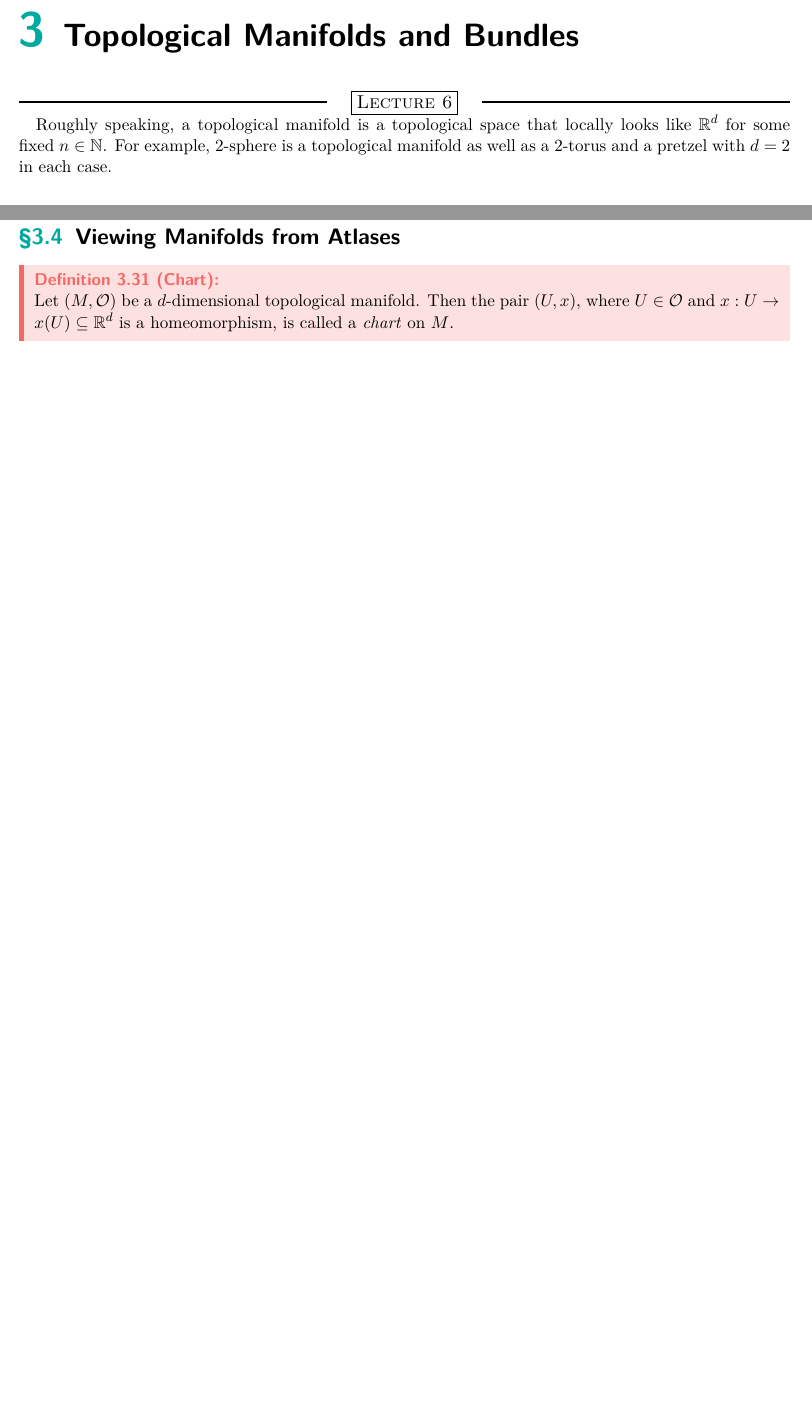
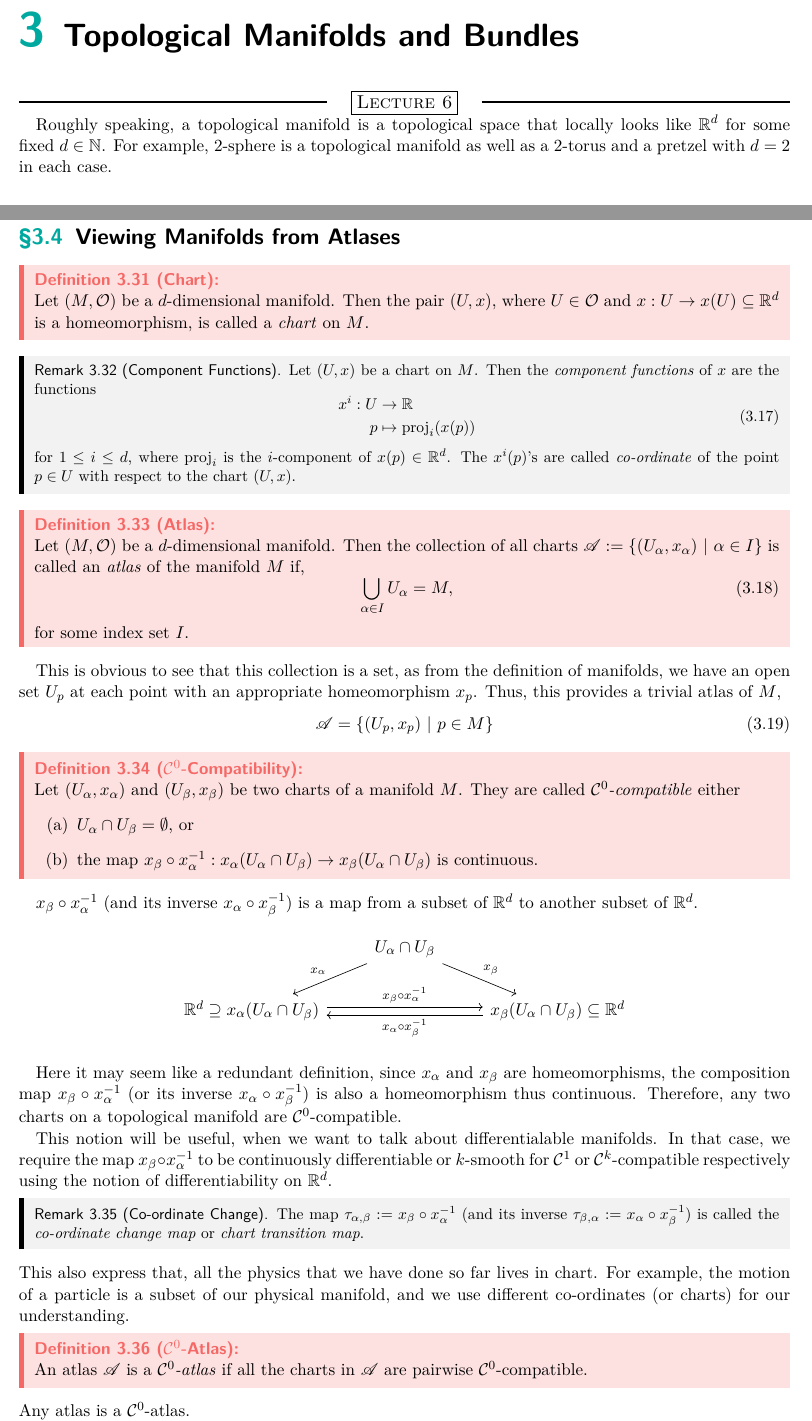
Before and after one commit to iamPiyushKrSingh/geometrical-anatomy-of-theoretical-physics, a LaTeX thesis (notes.tex, which reads Ch03 - Topological Manifolds and Bundles/lec06.tex): two parts of pages 38 and 44 of 44, joined at a grey line, cut so that both start at the same text, the shorter picture padded with empty space. Compiled offline with pdfLaTeX.

Commit message:
lec06 - 1:35:07

```diff
--- a/Ch03 - Topological Manifolds and Bundles/lec06.tex
+++ b/Ch03 - Topological Manifolds and Bundles/lec06.tex
@@ -1,6 +1,6 @@
 \lecture{6}
 
-Roughly speaking, a topological manifold is a topological space that locally looks like \(\R^d\) for some fixed \(n \in \N\). For example, 2-sphere is a topological manifold as well as a 2-torus and a pretzel with \(d = 2\) in each case.
+Roughly speaking, a topological manifold is a topological space that locally looks like \(\R^d\) for some fixed \(d \in \N\). For example, 2-sphere is a topological manifold as well as a 2-torus and a pretzel with \(d = 2\) in each case.
 
 \section{Definition and Construction of Topological Manifolds}
 
@@ -430,5 +430,61 @@ From now on, we will be focusing on locally trivial bundles unless mentioned oth
 \section{Viewing Manifolds from Atlases}
 
 \begin{definition}[Chart]\label{def:chart}
-	Let \((M, \O)\) be a \(d\)-dimensional topological manifold. Then the pair \((U, x)\), where \(U \in \O\) and \(x: U \to x(U) \subseteq \R^d\) is a homeomorphism, is called a \emph{chart} on \(M\).
+	Let \((M, \O)\) be a \(d\)-dimensional manifold. Then the pair \((U, x)\), where \(U \in \O\) and \(x: U \to x(U) \subseteq \R^d\) is a homeomorphism, is called a \emph{chart} on \(M\).
 \end{definition}
+
+\begin{remark}[Component Functions]\label{rem:component-functions}
+	Let \((U, x)\) be a chart on \(M\). Then the \emph{component functions} of \(x\) are the functions
+	\begin{equation}
+		\begin{aligned}
+			x^i: U & \to \R                \\
+			p      & \mapsto \proj_i(x(p))
+		\end{aligned}
+	\end{equation}
+	for \(1 \le i \le d\), where \(\proj_i\) is the \(i\)-component of \(x(p) \in \R^d\). The \(x^i(p)\)'s are called \emph{co-ordinate} of the point \(p \in U\) with respect to the chart \((U, x)\).
+\end{remark}
+
+\begin{definition}[Atlas]\label{def:atlas}
+	Let \((M, \O)\) be a \(d\)-dimensional manifold. Then the collection of all charts \(\mathscr{A} := \qty{(U_\alpha, x_\alpha) \mid \alpha \in I}\) is called an \emph{atlas} of the manifold \(M\) if,
+	\begin{equation}
+		\bigcup_{\alpha \in I} U_\alpha = M,
+	\end{equation}
+	for some index set \(I\).
+\end{definition}
+
+This is obvious to see that this collection is a set, as from the definition of manifolds, we have an open set \(U_p\) at each point with an appropriate homeomorphism \(x_p\). Thus, this provides a trivial atlas of \(M\),
+\begin{equation}
+	\mathscr{A} = \qty{(U_p, x_p) \mid p \in M}
+\end{equation}
+
+\begin{definition}[\(\SC^0\)-Compatibility]
+	Let \((U_\alpha, x_\alpha)\) and \((U_\beta, x_\beta)\) be two charts of a manifold \(M\). They are called \emph{\(\SC^0\)-compatible} either
+	\begin{enumerate}[(a)]
+		\item \(U_\alpha \cap U_\beta = \0\), or
+		\item the map \(x_{\beta} \circ x_{\alpha}\inv: x_{\alpha}(U_{\alpha} \cap U_{\beta}) \to x_{\beta}(U_{\alpha} \cap U_{\beta})\) is continuous.
+	\end{enumerate}
+\end{definition}
+
+\(x_{\beta} \circ x_{\alpha}\inv\) (and its inverse \(x_{\alpha} \circ x_{\beta}\inv\)) is a map from a subset of \(\R^d\) to another subset of \(\R^d\).
+\begin{figure}[H]
+	\centering
+	\begin{tikzcd}
+		& U_{\alpha} \cap U_{\beta} \arrow[ld, "x_{\alpha}"'] \arrow[rd, "x_{\beta}"] & \\
+		\R^d \supseteq x_{\alpha}(U_{\alpha} \cap U_{\beta}) \arrow[rr, shift left, "x_{\beta} \circ x_{\alpha}\inv"] & & x_{\beta}(U_{\alpha} \cap U_{\beta}) \subseteq \R^d \arrow[ll, shift left, "x_{\alpha} \circ x_{\beta}\inv"]
+	\end{tikzcd}
+\end{figure} \noindent
+
+Here it may seem like a redundant definition, since \(x_{\alpha}\) and \(x_{\beta}\) are homeomorphisms, the composition map \(x_{\beta} \circ x_{\alpha}\inv\) (or its inverse \(x_{\alpha} \circ x_{\beta}\inv\)) is also a homeomorphism thus continuous. Therefore, any two charts on a topological manifold are \(\SC^0\)-compatible.
+
+This notion will be useful, when we want to talk about differentialable manifolds. In that case, we require the map \(x_{\beta} \circ x_{\alpha}\inv\) to be continuously differentiable or \(k\)-smooth for \(\SC^1\) or \(\SC^k\)-compatible respectively using the notion of differentiability on \(\R^d\).
+
+\begin{remark}[Co-ordinate Change]
+	The map \(\tau_{\alpha, \beta} := x_{\beta} \circ x_{\alpha}\inv\) (and its inverse \(\tau_{\beta, \alpha} := x_{\alpha} \circ x_{\beta}\inv\)) is called the \emph{co-ordinate change map} or \emph{chart transition map}.
+\end{remark}
+This also express that, all the physics that we have done so far lives in chart. For example, the motion of a particle is a subset of our physical manifold, and we use different co-ordinates (or charts) for our understanding.
+
+\begin{definition}[\(\SC^0\)-Atlas]
+	An atlas \(\mathscr{A}\) is a \emph{\(\SC^0\)-atlas} if all the charts in \(\mathscr{A}\) are pairwise \(\SC^0\)-compatible.
+\end{definition}
+
+\noindent Any atlas is a \(\SC^0\)-atlas.
--- a/notes.tex
+++ b/notes.tex
@@ -36,6 +36,7 @@
 % Ch03 - Topological Manifolds and Bundles %
 \usetikzlibrary{decorations.markings}
 \DeclareMathOperator{\bdlIso}{\cong_{\text{bdl}}}
+\DeclareMathOperator{\proj}{proj}
 
 \makeatletter
 \def\input@path{{Ch01 - Axiomatic Set Theory/}{Ch02 - Topological Spaces/}{Ch03 - Topological Manifolds and Bundles/}}
```
Also changed, not shown: notes.pdf, Ch03 - Topological Manifolds and Bundles/lec06.tex (8 more changed lines).
